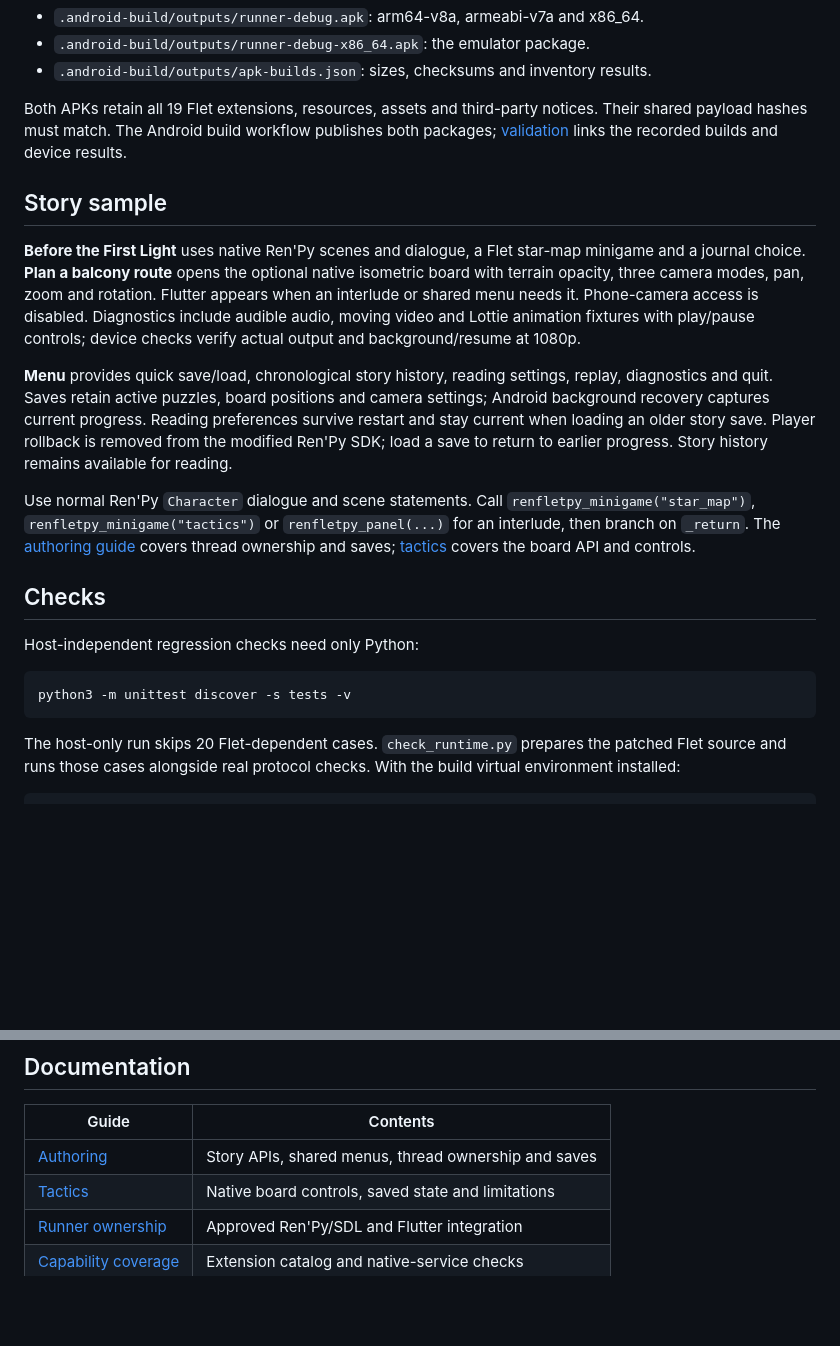
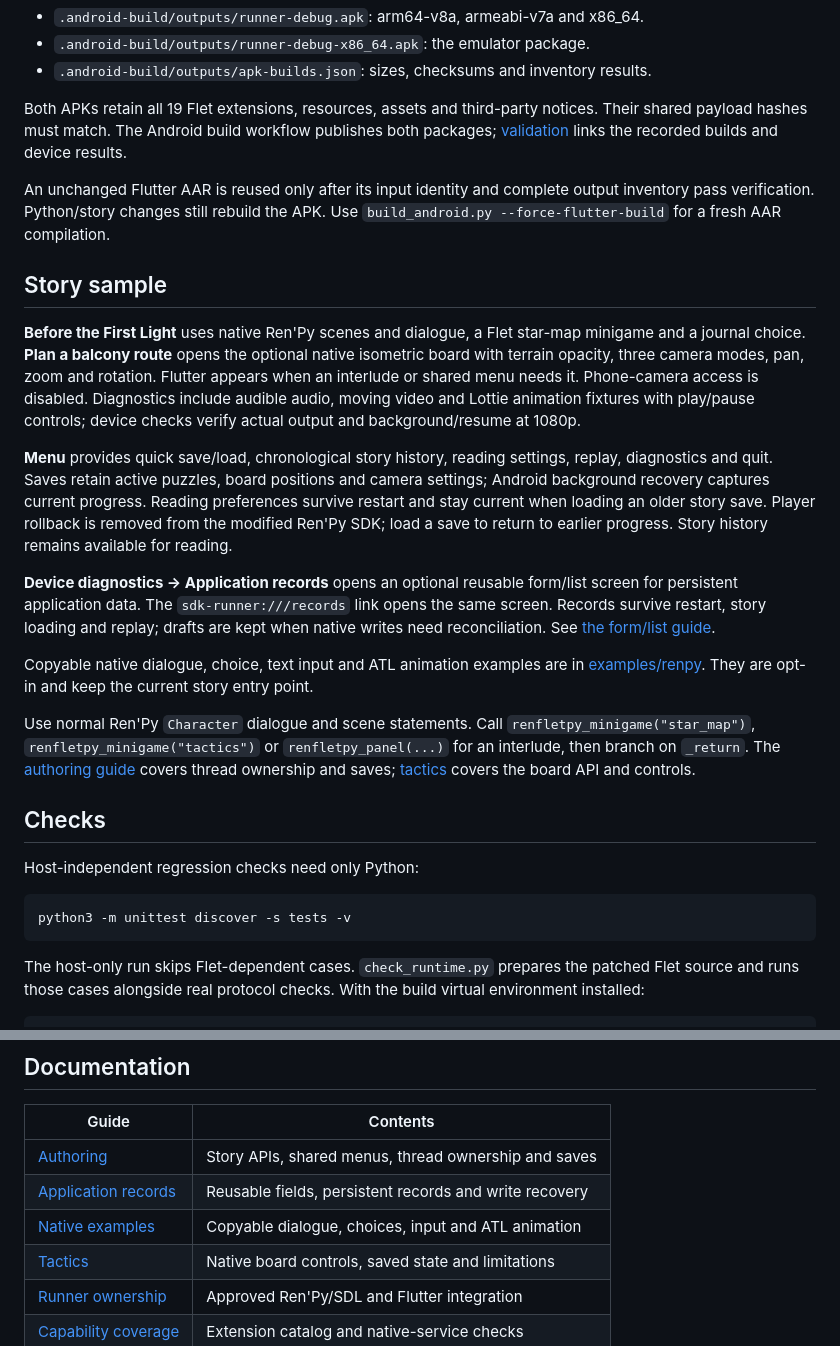
Before and after one commit to hujuhhujuh9-max/SDK-, a Markdown page: README.md, 2 parts joined by grey strips. Drawn GitHub-style; blank space fills up the shorter version.

````diff
--- a/README.md
+++ b/README.md
@@ -56,6 +56,10 @@ notices. Their shared payload hashes must match. The Android build workflow
 publishes both packages; [validation](docs/validation.md) links the recorded builds
 and device results.
 
+An unchanged Flutter AAR is reused only after its input identity and complete
+output inventory pass verification. Python/story changes still rebuild the APK.
+Use `build_android.py --force-flutter-build` for a fresh AAR compilation.
+
 ## Story sample
 
 **Before the First Light** uses native Ren'Py scenes and dialogue, a Flet star-map
@@ -73,6 +77,15 @@ preferences survive restart and stay current when loading an older story save.
 Player rollback is removed from the modified Ren'Py SDK; load a save to return to earlier
 progress. Story history remains available for reading.
 
+**Device diagnostics → Application records** opens an optional reusable form/list
+screen for persistent application data. The `sdk-runner:///records` link opens the
+same screen. Records survive restart, story loading and replay; drafts are kept
+when native writes need reconciliation. See [the form/list guide](docs/form-list.md).
+
+Copyable native dialogue, choice, text input and ATL animation examples are in
+[examples/renpy](examples/renpy/README.md). They are opt-in and keep the current
+story entry point.
+
 Use normal Ren'Py `Character` dialogue and scene statements. Call
 `renfletpy_minigame("star_map")`, `renfletpy_minigame("tactics")` or
 `renfletpy_panel(...)` for an interlude, then branch on `_return`. The
@@ -87,7 +100,7 @@ Host-independent regression checks need only Python:
 python3 -m unittest discover -s tests -v
 ```
 
-The host-only run skips 20 Flet-dependent cases. `check_runtime.py` prepares the
+The host-only run skips Flet-dependent cases. `check_runtime.py` prepares the
 patched Flet source and runs those cases alongside real protocol checks. With
 the build virtual environment installed:
 
@@ -111,6 +124,8 @@ Android device setup and the full 1080p smoke-check command are in
 | Guide | Contents |
 | --- | --- |
 | [Authoring](docs/renfletpy.md) | Story APIs, shared menus, thread ownership and saves |
+| [Application records](docs/form-list.md) | Reusable fields, persistent records and write recovery |
+| [Native examples](examples/renpy/README.md) | Copyable dialogue, choices, input and ATL animation |
 | [Tactics](docs/tactics.md) | Native board controls, saved state and limitations |
 | [Runner ownership](docs/runner-overlap.md) | Approved Ren'Py/SDL and Flutter integration |
 | [Capability coverage](docs/flet-flutter-capabilities.md) | Extension catalog and native-service checks |
````
Also changed, not shown: docs/abc-acceptance.md (+33 -3 lines), docs/validation.md (+28 -0 lines).
